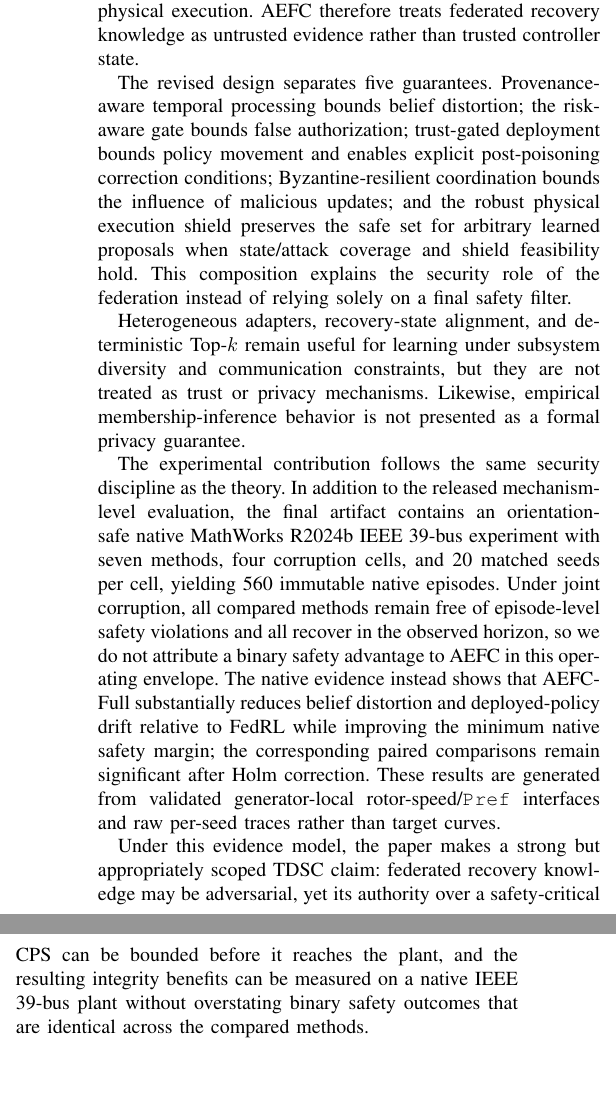
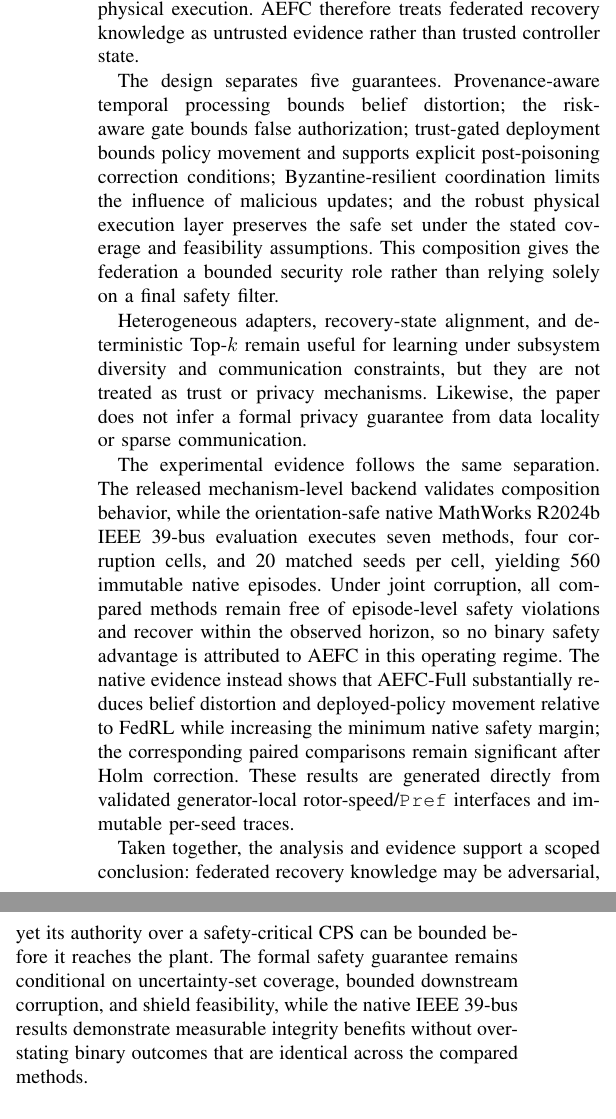
Before and after one commit to startkz/AEFC, a LaTeX paper (main.tex, which reads Conclusion.tex): two parts of the columns of page 9 of 11, joined at a grey line, cut so that both start at the same text, the shorter picture padded with empty space. Compiled offline with pdfLaTeX; a missing font is replaced by an installed copy or a similar font; a LaTeX package or settings file that is missing is left out.

Commit message:
Polish conclusion and remove venue-self-referential wording

```diff
--- a/Conclusion.tex
+++ b/Conclusion.tex
@@ -1,10 +1,10 @@
 \section{CONCLUSION}
 This paper reframes federated CPS recovery as a bounded-authority security problem. The central challenge is not merely that physical observations and control channels may be attacked or that federated learning may be poisoned; it is that corrupted recovery knowledge can propagate through belief formation, action authorization, online adaptation, and physical execution. AEFC therefore treats federated recovery knowledge as untrusted evidence rather than trusted controller state.
 
-The revised design separates five guarantees. Provenance-aware temporal processing bounds belief distortion; the risk-aware gate bounds false authorization; trust-gated deployment bounds policy movement and enables explicit post-poisoning correction conditions; Byzantine-resilient coordination bounds the influence of malicious updates; and the robust physical execution shield preserves the safe set for arbitrary learned proposals when state/attack coverage and shield feasibility hold. This composition explains the security role of the federation instead of relying solely on a final safety filter.
+The design separates five guarantees. Provenance-aware temporal processing bounds belief distortion; the risk-aware gate bounds false authorization; trust-gated deployment bounds policy movement and supports explicit post-poisoning correction conditions; Byzantine-resilient coordination limits the influence of malicious updates; and the robust physical execution layer preserves the safe set under the stated coverage and feasibility assumptions. This composition gives the federation a bounded security role rather than relying solely on a final safety filter.
 
-Heterogeneous adapters, recovery-state alignment, and deterministic Top-$k$ remain useful for learning under subsystem diversity and communication constraints, but they are not treated as trust or privacy mechanisms. Likewise, empirical membership-inference behavior is not presented as a formal privacy guarantee.
+Heterogeneous adapters, recovery-state alignment, and deterministic Top-$k$ remain useful for learning under subsystem diversity and communication constraints, but they are not treated as trust or privacy mechanisms. Likewise, the paper does not infer a formal privacy guarantee from data locality or sparse communication.
 
-The experimental contribution follows the same security discipline as the theory. In addition to the released mechanism-level evaluation, the final artifact contains an orientation-safe native MathWorks R2024b IEEE 39-bus experiment with seven methods, four corruption cells, and 20 matched seeds per cell, yielding 560 immutable native episodes. Under joint corruption, all compared methods remain free of episode-level safety violations and all recover in the observed horizon, so we do not attribute a binary safety advantage to AEFC in this operating envelope. The native evidence instead shows that AEFC-Full substantially reduces belief distortion and deployed-policy drift relative to FedRL while improving the minimum native safety margin; the corresponding paired comparisons remain significant after Holm correction. These results are generated from validated generator-local rotor-speed/\texttt{Pref} interfaces and raw per-seed traces rather than target curves.
+The experimental evidence follows the same separation. The released mechanism-level backend validates composition behavior, while the orientation-safe native MathWorks R2024b IEEE 39-bus evaluation executes seven methods, four corruption cells, and 20 matched seeds per cell, yielding 560 immutable native episodes. Under joint corruption, all compared methods remain free of episode-level safety violations and recover within the observed horizon, so no binary safety advantage is attributed to AEFC in this operating regime. The native evidence instead shows that AEFC-Full substantially reduces belief distortion and deployed-policy movement relative to FedRL while increasing the minimum native safety margin; the corresponding paired comparisons remain significant after Holm correction. These results are generated directly from validated generator-local rotor-speed/\texttt{Pref} interfaces and immutable per-seed traces.
 
-Under this evidence model, the paper makes a strong but appropriately scoped TDSC claim: federated recovery knowledge may be adversarial, yet its authority over a safety-critical CPS can be bounded before it reaches the plant, and the resulting integrity benefits can be measured on a native IEEE 39-bus plant without overstating binary safety outcomes that are identical across the compared methods.
+Taken together, the analysis and evidence support a scoped conclusion: federated recovery knowledge may be adversarial, yet its authority over a safety-critical CPS can be bounded before it reaches the plant. The formal safety guarantee remains conditional on uncertainty-set coverage, bounded downstream corruption, and shield feasibility, while the native IEEE 39-bus results demonstrate measurable integrity benefits without overstating binary outcomes that are identical across the compared methods.
```
